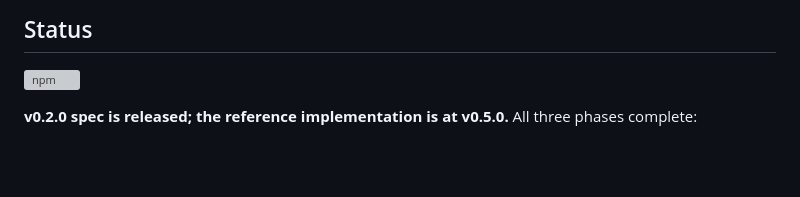
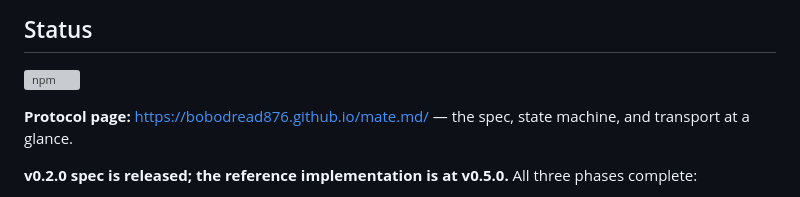
Before and after one commit to bobodread876/mate.md, a Markdown page: README.md, the part around the change. Rendered like a GitHub page; blank space fills up the shorter version; grey boxes are pictures that could not be loaded.

Commit message:
README: link the protocol page
Co-Authored-By: Claude Fable 5 <noreply@anthropic.com>

```diff
--- a/README.md
+++ b/README.md
@@ -133,6 +133,8 @@ mate.md/
 
 [![npm](https://img.shields.io/npm/v/@mate-protocol/core)](https://www.npmjs.com/package/@mate-protocol/core)
 
+**Protocol page:** https://bobodread876.github.io/mate.md/ — the spec, state machine, and transport at a glance.
+
 **v0.2.0 spec is released; the reference implementation is at v0.5.0.** All three phases complete:
 
 1. **Spec (Phase 1)** — 649-line normative SPEC.md with 10-state machine, canonicalization, dual proof profiles
```
